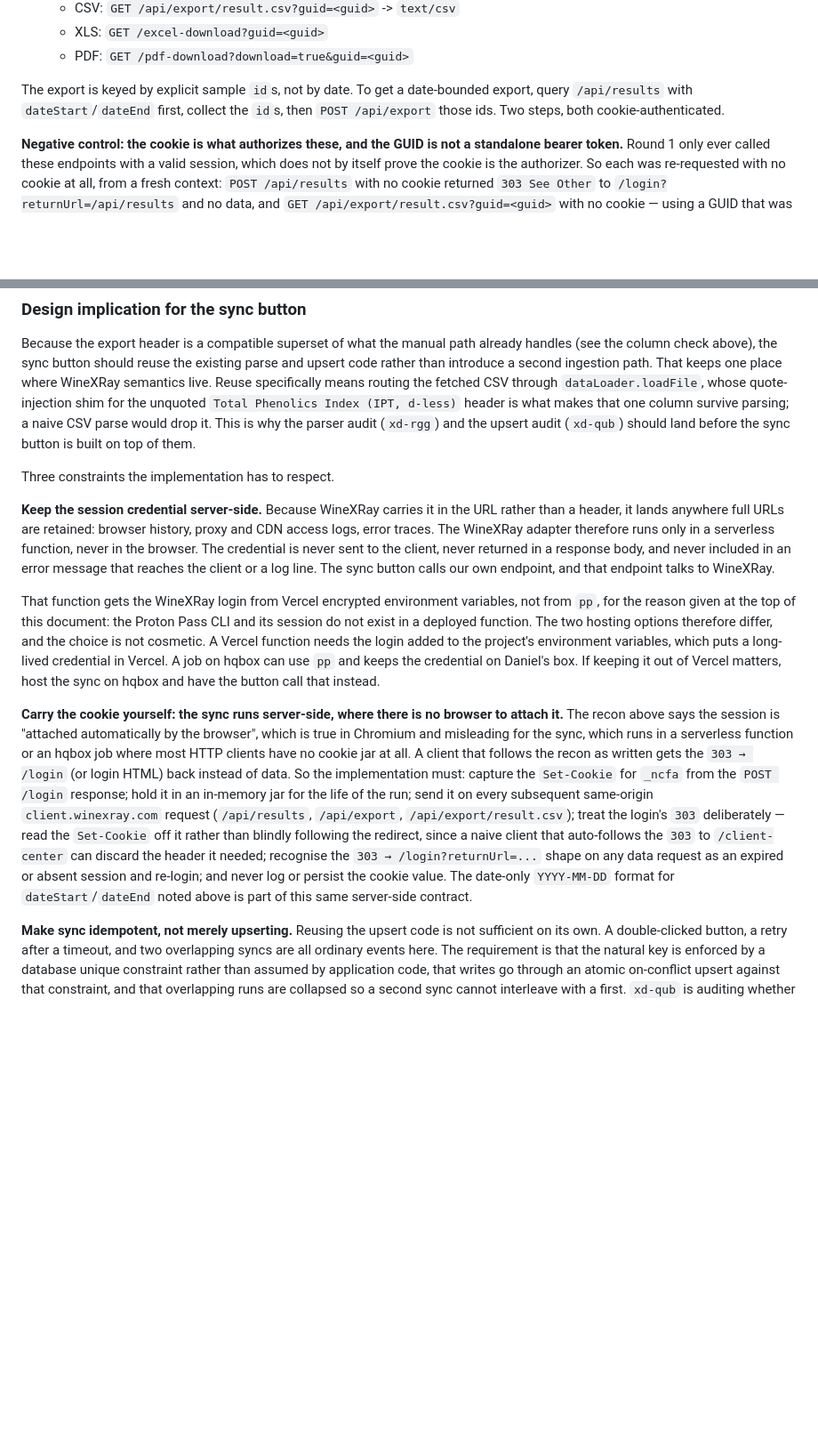
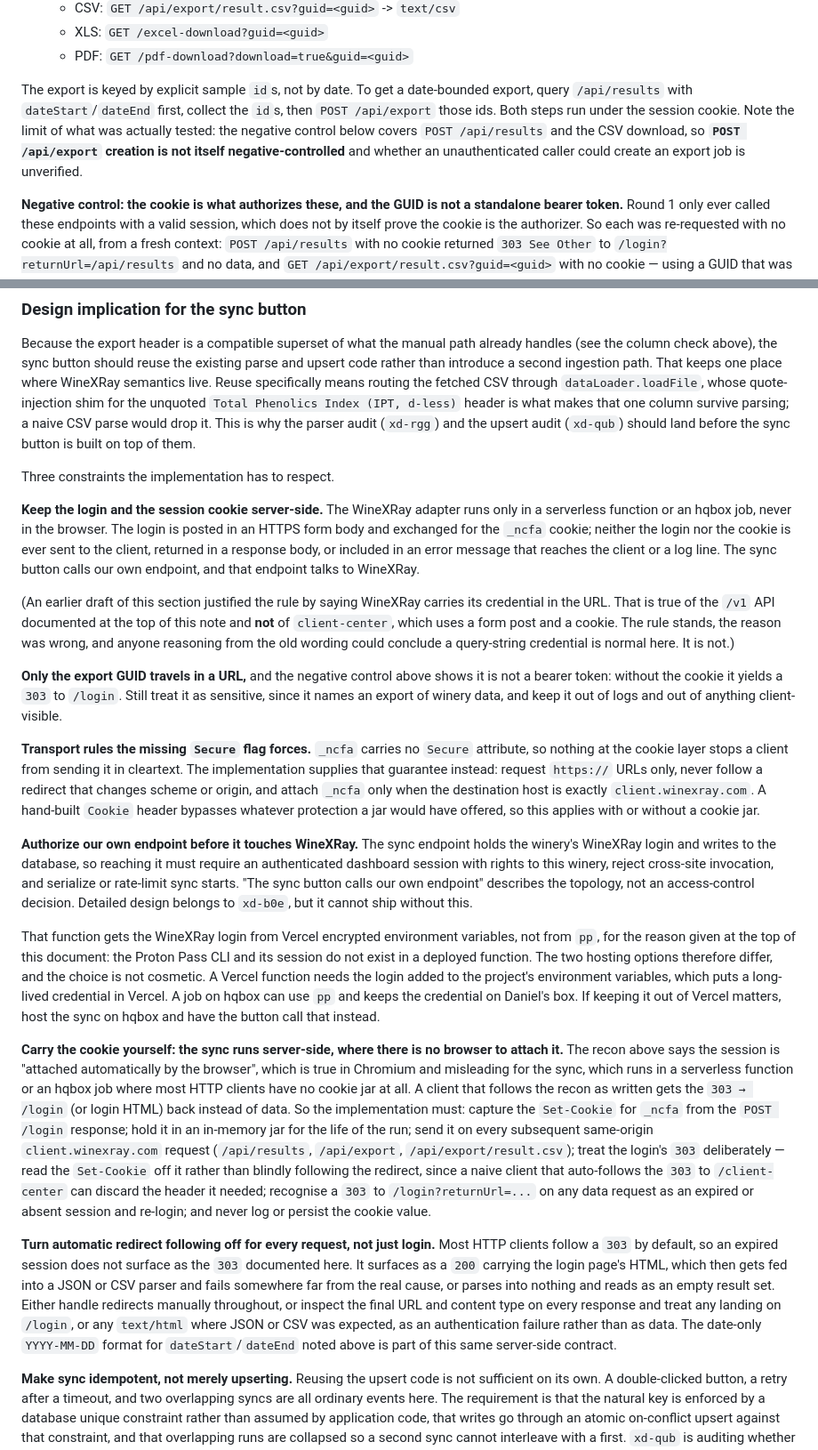
Before and after one commit to hackesmit/monte-xanic-dashboard, a Markdown page: docs/External-APIs.md, 2 parts joined by grey strips. Shown at 89% size. GitHub-like rendering; blank space fills up the shorter version.

Commit message:
docs: close the third-pass review findings on the WineXRay note
Cross-vendor pre-merge review returned REVISE. Five corrections.

The contradiction that mattered. The sync-design section still justified
keeping the credential server-side by saying WineXRay carries it in the URL.
That is true of the /v1 API and false of client-center, which posts a form and
gets a cookie. Anyone reasoning from the old wording could have concluded a
query-string credential is normal here. Rewritten around the form post and the
cookie, with the export GUID discussed separately as sensitive but not a
bearer token, and the old reason called out explicitly so it is not quietly
re-derived.

The understated failure. The unquoted comma in the IPT header was described as
dropping one column. It is worse: the header row gains a field relative to
every data row, so a parser either rejects the file or shifts every later
column out of alignment, filing Brix under pH and pH under titratable acidity.
Plausible wrong numbers, not a visible crash. Now states the positional risk,
requires a header count assertion against each row, and asks for the malformed
header as a regression fixture before sync is built.

Transport rules the missing Secure flag forces: https only, no scheme or origin
change on redirect, attach the cookie only to client.winexray.com.

Redirect handling widened from login to every request, since a client that
auto-follows a 303 never sees it and feeds login HTML to a JSON or CSV parser.

Authorization stated for our own sync endpoint, which holds the login and
writes to the database.

Two honesty fixes: POST /api/export creation was never negative-controlled, now
marked unverified rather than covered by the same claim; and the session cookie
has no persistent expiry attribute, which is not the same as the browser
dropping it on close, so the effective lifetime stays unmeasured.

Verification: docs-only - git diff --check clean, readback confirmed, no
credential, cookie or live GUID value in the file

```diff
--- a/docs/External-APIs.md
+++ b/docs/External-APIs.md
@@ -95,7 +95,7 @@ Returns `application/json` shaped `{ "count": <n>, "results": [ ... ] }`. Each r
    - XLS: `GET /excel-download?guid=<guid>`
    - PDF: `GET /pdf-download?download=true&guid=<guid>`
 
-The export is keyed by explicit sample `id`s, not by date. To get a date-bounded export, query `/api/results` with `dateStart`/`dateEnd` first, collect the `id`s, then `POST /api/export` those ids. Two steps, both cookie-authenticated.
+The export is keyed by explicit sample `id`s, not by date. To get a date-bounded export, query `/api/results` with `dateStart`/`dateEnd` first, collect the `id`s, then `POST /api/export` those ids. Both steps run under the session cookie. Note the limit of what was actually tested: the negative control below covers `POST /api/results` and the CSV download, so **`POST /api/export` creation is not itself negative-controlled** and whether an unauthenticated caller could create an export job is unverified.
 
 **Negative control: the cookie is what authorizes these, and the GUID is not a standalone bearer token.** Round 1 only ever called these endpoints with a valid session, which does not by itself prove the cookie is the authorizer. So each was re-requested with no cookie at all, from a fresh context: `POST /api/results` with no cookie returned `303 See Other` to `/login?returnUrl=/api/results` and no data, and `GET /api/export/result.csv?guid=<guid>` with no cookie — using a GUID that was live and returned the CSV moments earlier in-session — returned `303` to `/login?returnUrl=...` with zero bytes, not the CSV. The same GUID URL with the session cookie returned `200 text/csv`. So possession of the export GUID alone does not retrieve winery data; the session cookie is required on the download request too. The current "cookie-authenticated" wording holds. (The GUID still travels in a URL and so can land in history or logs, so it is not something to log needlessly, but a leaked GUID without the cookie does not hand over data.) The same `303 → /login?returnUrl=...` shape is what an absent or expired session produces, which is the signal a sync job watches for to know it must re-login.
 
@@ -117,11 +119,21 @@ Because the export header is a compatible superset of what the manual path alrea
 
 Three constraints the implementation has to respect.
 
-**Keep the session credential server-side.** Because WineXRay carries it in the URL rather than a header, it lands anywhere full URLs are retained: browser history, proxy and CDN access logs, error traces. The WineXRay adapter therefore runs only in a serverless function, never in the browser. The credential is never sent to the client, never returned in a response body, and never included in an error message that reaches the client or a log line. The sync button calls our own endpoint, and that endpoint talks to WineXRay.
+**Keep the login and the session cookie server-side.** The WineXRay adapter runs only in a serverless function or an hqbox job, never in the browser. The login is posted in an HTTPS form body and exchanged for the `_ncfa` cookie; neither the login nor the cookie is ever sent to the client, returned in a response body, or included in an error message that reaches the client or a log line. The sync button calls our own endpoint, and that endpoint talks to WineXRay.
+
+(An earlier draft of this section justified the rule by saying WineXRay carries its credential in the URL. That is true of the `/v1` API documented at the top of this note and **not** of `client-center`, which uses a form post and a cookie. The rule stands, the reason was wrong, and anyone reasoning from the old wording could conclude a query-string credential is normal here. It is not.)
+
+**Only the export GUID travels in a URL,** and the negative control above shows it is not a bearer token: without the cookie it yields a `303` to `/login`. Still treat it as sensitive, since it names an export of winery data, and keep it out of logs and out of anything client-visible.
+
+**Transport rules the missing `Secure` flag forces.** `_ncfa` carries no `Secure` attribute, so nothing at the cookie layer stops a client from sending it in cleartext. The implementation supplies that guarantee instead: request `https://` URLs only, never follow a redirect that changes scheme or origin, and attach `_ncfa` only when the destination host is exactly `client.winexray.com`. A hand-built `Cookie` header bypasses whatever protection a jar would have offered, so this applies with or without a cookie jar.
+
+**Authorize our own endpoint before it touches WineXRay.** The sync endpoint holds the winery's WineXRay login and writes to the database, so reaching it must require an authenticated dashboard session with rights to this winery, reject cross-site invocation, and serialize or rate-limit sync starts. "The sync button calls our own endpoint" describes the topology, not an access-control decision. Detailed design belongs to `xd-b0e`, but it cannot ship without this.
 
 That function gets the WineXRay login from Vercel encrypted environment variables, not from `pp`, for the reason given at the top of this document: the Proton Pass CLI and its session do not exist in a deployed function. The two hosting options therefore differ, and the choice is not cosmetic. A Vercel function needs the login added to the project's environment variables, which puts a long-lived credential in Vercel. A job on hqbox can use `pp` and keeps the credential on Daniel's box. If keeping it out of Vercel matters, host the sync on hqbox and have the button call that instead.
 
-**Carry the cookie yourself: the sync runs server-side, where there is no browser to attach it.** The recon above says the session is "attached automatically by the browser", which is true in Chromium and misleading for the sync, which runs in a serverless function or an hqbox job where most HTTP clients have no cookie jar at all. A client that follows the recon as written gets the `303 → /login` (or login HTML) back instead of data. So the implementation must: capture the `Set-Cookie` for `_ncfa` from the `POST /login` response; hold it in an in-memory jar for the life of the run; send it on every subsequent same-origin `client.winexray.com` request (`/api/results`, `/api/export`, `/api/export/result.csv`); treat the login's `303` deliberately — read the `Set-Cookie` off it rather than blindly following the redirect, since a naive client that auto-follows the `303` to `/client-center` can discard the header it needed; recognise the `303 → /login?returnUrl=...` shape on any data request as an expired or absent session and re-login; and never log or persist the cookie value. The date-only `YYYY-MM-DD` format for `dateStart`/`dateEnd` noted above is part of this same server-side contract.
+**Carry the cookie yourself: the sync runs server-side, where there is no browser to attach it.** The recon above says the session is "attached automatically by the browser", which is true in Chromium and misleading for the sync, which runs in a serverless function or an hqbox job where most HTTP clients have no cookie jar at all. A client that follows the recon as written gets the `303 → /login` (or login HTML) back instead of data. So the implementation must: capture the `Set-Cookie` for `_ncfa` from the `POST /login` response; hold it in an in-memory jar for the life of the run; send it on every subsequent same-origin `client.winexray.com` request (`/api/results`, `/api/export`, `/api/export/result.csv`); treat the login's `303` deliberately — read the `Set-Cookie` off it rather than blindly following the redirect, since a naive client that auto-follows the `303` to `/client-center` can discard the header it needed; recognise a `303` to `/login?returnUrl=...` on any data request as an expired or absent session and re-login; and never log or persist the cookie value.
+
+**Turn automatic redirect following off for every request, not just login.** Most HTTP clients follow a `303` by default, so an expired session does not surface as the `303` documented here. It surfaces as a `200` carrying the login page's HTML, which then gets fed into a JSON or CSV parser and fails somewhere far from the real cause, or parses into nothing and reads as an empty result set. Either handle redirects manually throughout, or inspect the final URL and content type on every response and treat any landing on `/login`, or any `text/html` where JSON or CSV was expected, as an authentication failure rather than as data. The date-only `YYYY-MM-DD` format for `dateStart`/`dateEnd` noted above is part of this same server-side contract.
 
 **Make sync idempotent, not merely upserting.** Reusing the upsert code is not sufficient on its own. A double-clicked button, a retry after a timeout, and two overlapping syncs are all ordinary events here. The requirement is that the natural key is enforced by a database unique constraint rather than assumed by application code, that writes go through an atomic on-conflict upsert against that constraint, and that overlapping runs are collapsed so a second sync cannot interleave with a first. `xd-qub` is auditing whether the existing `(sample_id, sample_date, sample_seq)` key actually holds; the sync button must not ship before that answer is known.
 
```
Also changed, not shown: other parts of docs/External-APIs.md (+4 -2 lines).
